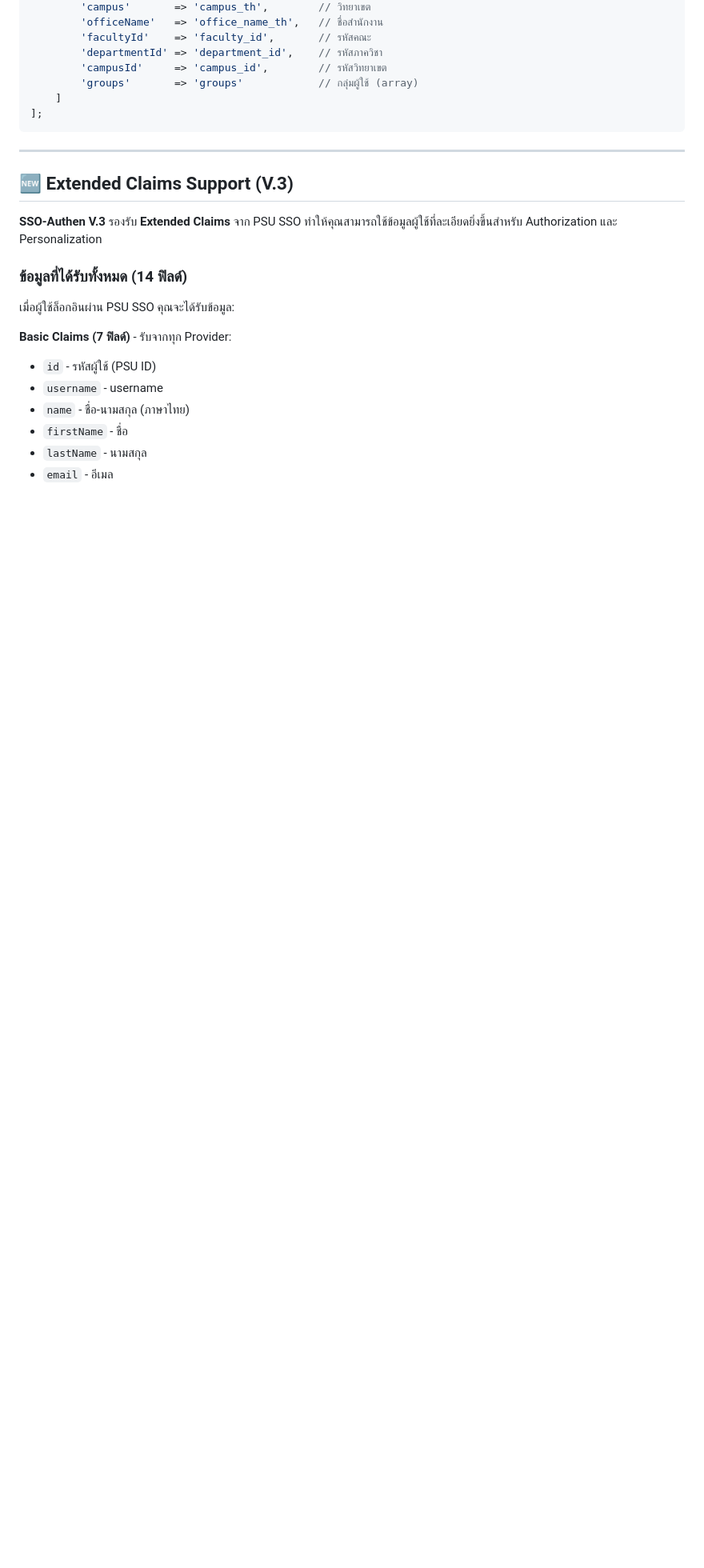
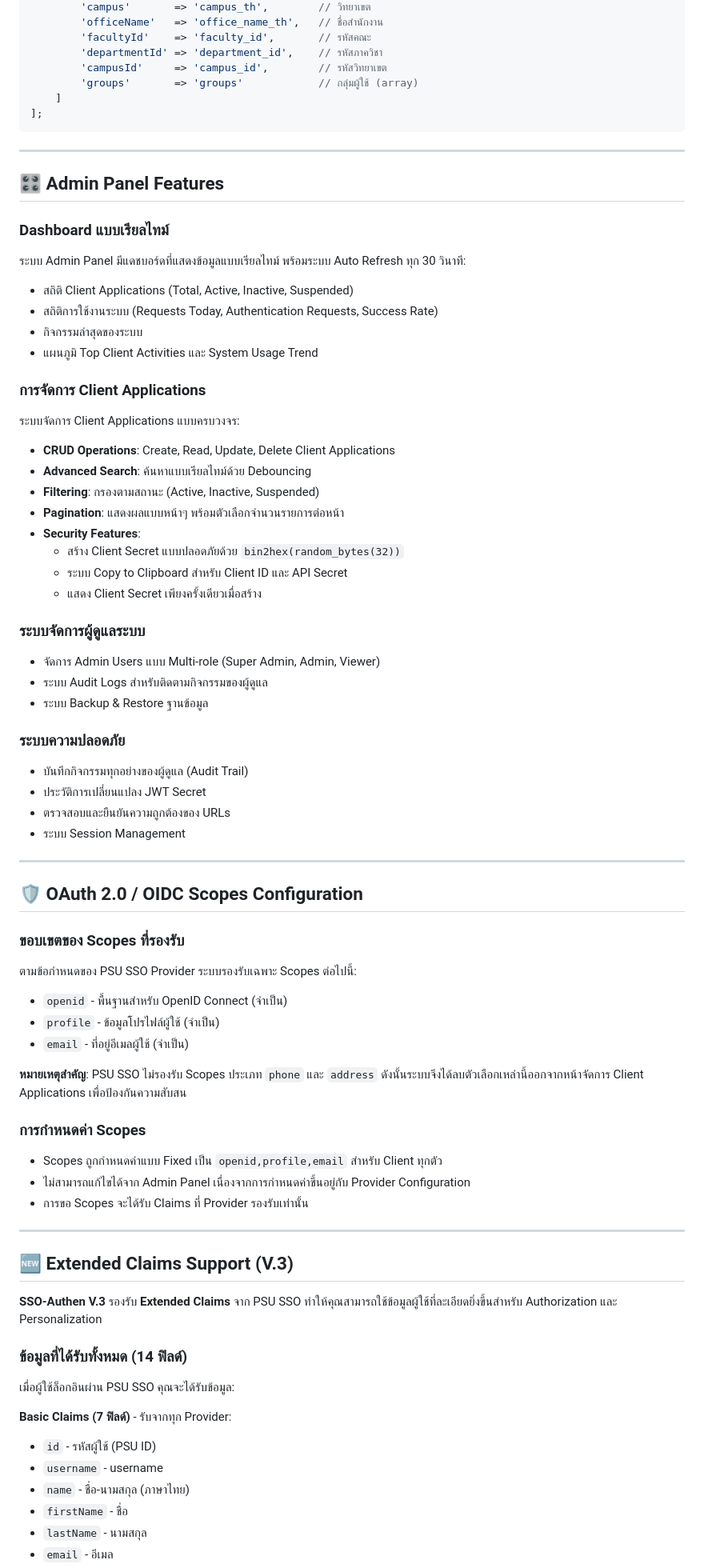
Before and after one commit to Noung/sso-authen-3.1, a Markdown page: README.md, the part around the change printed below. Shown: that part at 80% size. Rendered like a GitHub page; blank space fills up the shorter version.

Commit message:
upd readme

```diff
--- a/README.md
+++ b/README.md
@@ -197,6 +199,56 @@ return [
 
 ---
 
+## 🎛 Admin Panel Features
+
+### Dashboard แบบเรียลไทม์
+ระบบ Admin Panel มีแดชบอร์ดที่แสดงข้อมูลแบบเรียลไทม์ พร้อมระบบ Auto Refresh ทุก 30 วินาที:
+- สถิติ Client Applications (Total, Active, Inactive, Suspended)
+- สถิติการใช้งานระบบ (Requests Today, Authentication Requests, Success Rate)
+- กิจกรรมล่าสุดของระบบ
+- แผนภูมิ Top Client Activities และ System Usage Trend
+
+### การจัดการ Client Applications
+ระบบจัดการ Client Applications แบบครบวงจร:
+- **CRUD Operations**: Create, Read, Update, Delete Client Applications
+- **Advanced Search**: ค้นหาแบบเรียลไทม์ด้วย Debouncing
+- **Filtering**: กรองตามสถานะ (Active, Inactive, Suspended)
+- **Pagination**: แสดงผลแบบหน้าๆ พร้อมตัวเลือกจำนวนรายการต่อหน้า
+- **Security Features**:
+  - สร้าง Client Secret แบบปลอดภัยด้วย `bin2hex(random_bytes(32))`
+  - ระบบ Copy to Clipboard สำหรับ Client ID และ API Secret
+  - แสดง Client Secret เพียงครั้งเดียวเมื่อสร้าง
+
+### ระบบจัดการผู้ดูแลระบบ
+- จัดการ Admin Users แบบ Multi-role (Super Admin, Admin, Viewer)
+- ระบบ Audit Logs สำหรับติดตามกิจกรรมของผู้ดูแล
+- ระบบ Backup & Restore ฐานข้อมูล
+
+### ระบบความปลอดภัย
+- บันทึกกิจกรรมทุกอย่างของผู้ดูแล (Audit Trail)
+- ประวัติการเปลี่ยนแปลง JWT Secret
+- ตรวจสอบและยืนยันความถูกต้องของ URLs
+- ระบบ Session Management
+
+---
+
+## 🛡 OAuth 2.0 / OIDC Scopes Configuration
+
+### ขอบเขตของ Scopes ที่รองรับ
+ตามข้อกำหนดของ PSU SSO Provider ระบบรองรับเฉพาะ Scopes ต่อไปนี้:
+- `openid` - พื้นฐานสำหรับ OpenID Connect (จำเป็น)
+- `profile` - ข้อมูลโปรไฟล์ผู้ใช้ (จำเป็น)
+- `email` - ที่อยู่อีเมลผู้ใช้ (จำเป็น)
+
+**หมายเหตุสำคัญ**: PSU SSO ไม่รองรับ Scopes ประเภท `phone` และ `address` ดังนั้นระบบจึงได้ลบตัวเลือกเหล่านี้ออกจากหน้าจัดการ Client Applications เพื่อป้องกันความสับสน
+
+### การกำหนดค่า Scopes
+- Scopes ถูกกำหนดค่าแบบ Fixed เป็น `openid,profile,email` สำหรับ Client ทุกตัว
+- ไม่สามารถแก้ไขได้จาก Admin Panel เนื่องจากการกำหนดค่าขึ้นอยู่กับ Provider Configuration
+- การขอ Scopes จะได้รับ Claims ที่ Provider รองรับเท่านั้น
+
+---
+
 ## 🆕 Extended Claims Support (V.3)
 
 **SSO-Authen V.3** รองรับ **Extended Claims** จาก PSU SSO ทำให้คุณสามารถใช้ข้อมูลผู้ใช้ที่ละเอียดยิ่งขึ้นสำหรับ Authorization และ Personalization
```
Also changed, not shown: other parts of README.md (+24 -1 lines).
